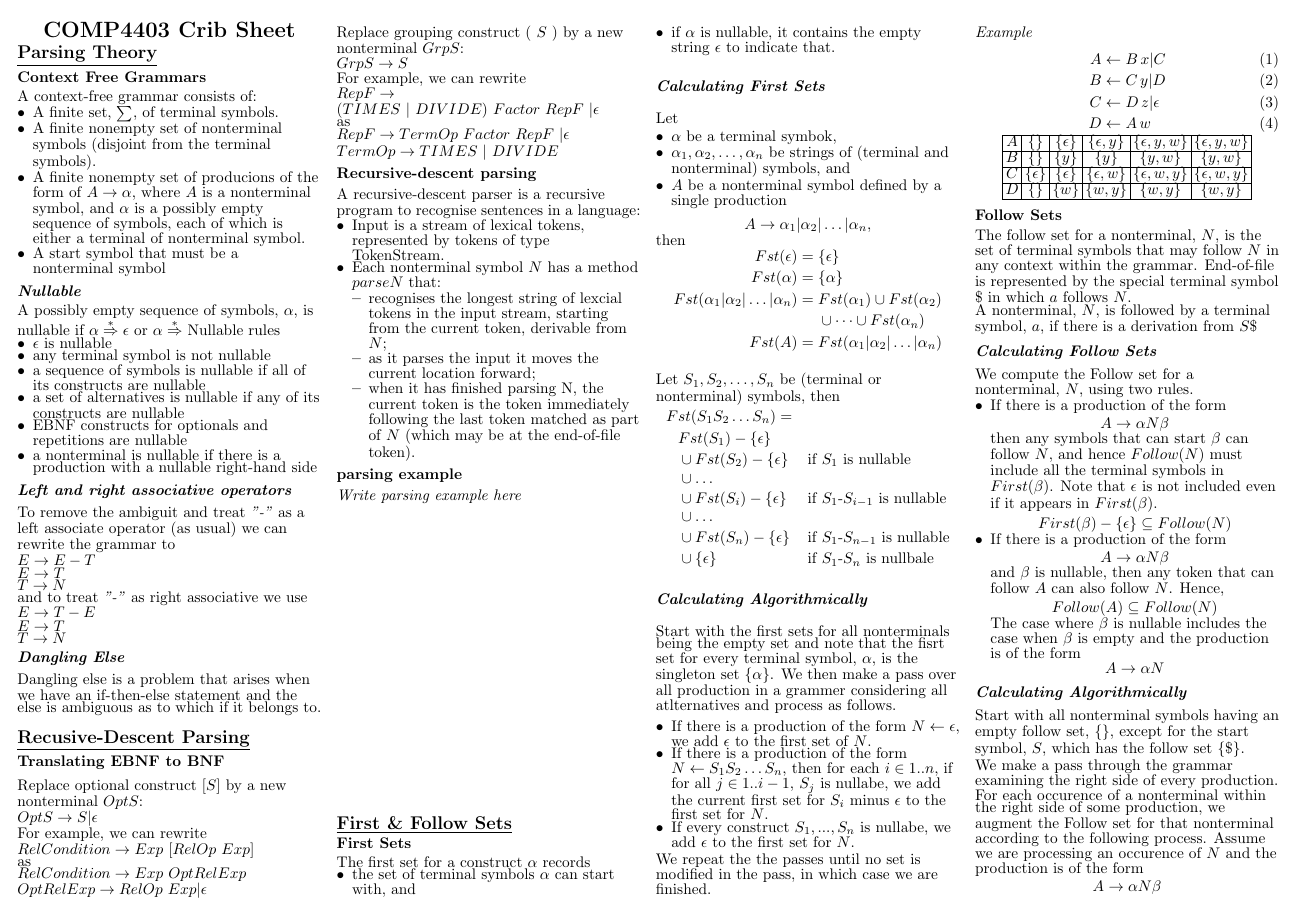
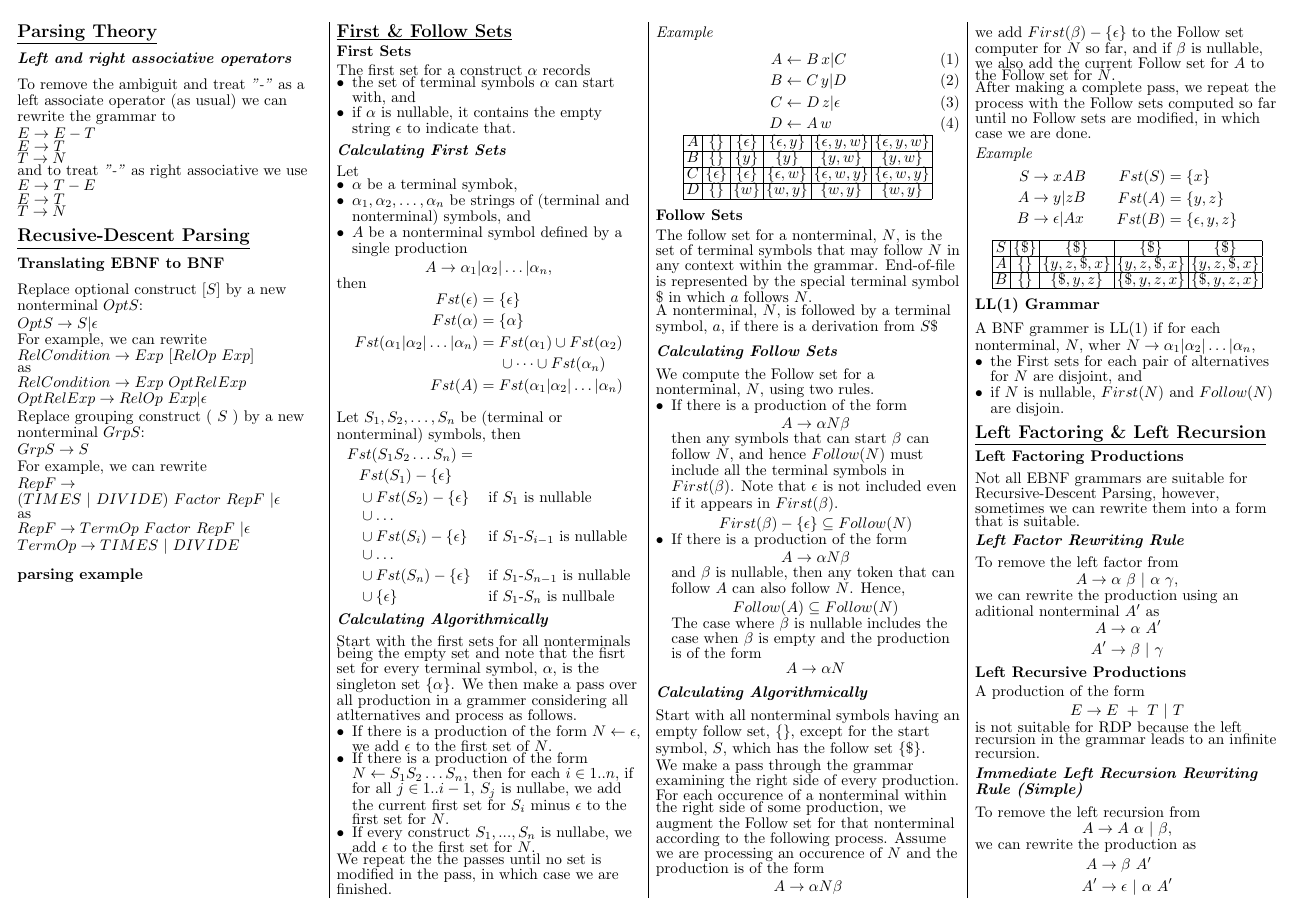
Before and after one commit to tristanduncombe/4403-crib-sheet, a LaTeX document (main.tex, which reads general/Parsing.tex, general/RDP.tex): page 1 of 2. Compiled offline with pdfLaTeX.

Commit message:
Cull & add more room

```diff
--- a/general/Parsing.tex
+++ b/general/Parsing.tex
@@ -1,25 +1,4 @@
 \subsection{Parsing Theory}
-
-\subsubsection{Context Free Grammars}
-A context-free grammar consists of:
-\begin{itemize}
-\item A finite set, $\sum$,  of terminal symbols.
-\item A finite nonempty set of nonterminal symbols (disjoint from the terminal symbols).
-\item A finite nonempty set of producions of the form of $A \rightarrow \alpha$, where $A$ is a nonterminal symbol, and $\alpha$ is a possibly empty sequence of symbols, each of which is either a terminal of nonterminal symbol.
-\item A start symbol that must be a nonterminal symbol
-\end{itemize}
-
-\subsubsubsection{Nullable}
-A possibly empty sequence of symbols, $\alpha$, is nullable if  $\alpha \stackrel{*}{\Rightarrow} \epsilon$ or $\alpha \stackrel{*}{\Rightarrow}$
-Nullable rules
-\begin{itemize}
-        \item $\epsilon$ is nullable
-        \item any terminal symbol is not nullable
-        \item a sequence of symbols is nullable if all of its constructs are nullable
-        \item a set of alternatives is nullable if any of its constructs are nullable
-        \item EBNF constructs for optionals and repetitions are nullable
-        \item a nonterminal is nullable if there is a production with a nullable right-hand side
-\end{itemize}
 
 \subsubsubsection{Left and right associative operators}
 To remove the ambiguit and treat \emph{"-"} as  a left associate operator (as usual) we can rewrite the grammar to
@@ -31,6 +10,3 @@ and to treat \emph{"-"} as right associative we use
 $E \rightarrow T - E$ \\
 $E \rightarrow T$ \\
 $T \rightarrow N$ \\
-
-\subsubsubsection{Dangling Else}
-Dangling else is a problem that arises when we have an if-then-else statement and the else is ambiguous as to which if it belongs to.
--- a/general/RDP.tex
+++ b/general/RDP.tex
@@ -24,18 +24,8 @@ as
 $RepF \rightarrow TermOp \ Factor \ RepF \ | \epsilon$ \\
 $TermOp \rightarrow TIMES \ | \ DIVIDE$
 
-\subsubsection{Recursive-descent parsing}
-A recursive-descent parser is a recursive program to recognise sentences in a language:
-\begin{itemize}
-    \item Input is a stream of lexical tokens, represented by tokens of type TokenStream.
-    \item Each nonterminal symbol $N$ has a method $parseN$ that:
-    \begin{itemize}
-        \item recognises the longest string of lexcial tokens in the input stream, starting from the current token, derivable from $N$;
-        \item as it parses the input it moves the current location forward;
-        \item when it has finished parsing N, the current token is the token immediately following the last token matched as part of $N$ (which may be at the end-of-file token).
-    \end{itemize}
-\end{itemize}
+\subsubsection{parsing example}
+\vspace*{6.5cm}
 
-\subsubsection{parsing example}
-\emph{Write parsing example here}
-\vspace*{7cm}
+\vspace*{0.3cm}
+\newblock
--- a/main.tex
+++ b/main.tex
@@ -105,16 +105,14 @@
 \setlength{\premulticols}{1pt}
 \setlength{\postmulticols}{1pt}
-\setlength{\multicolsep}{1pt}
-\setlength{\columnsep}{2pt}
+\setlength{\multicolsep}{0.5pt}
+\setlength{\columnsep}{0.5pt}
 \setlength{\tabcolsep}{2pt}
 \setlength{\abovedisplayskip}{2pt}
 \setlength{\belowdisplayskip}{0pt}
 \setlength{\topsep}{0pt}
 \setlength{\partopsep}{0pt}
-
-\begin{center}
-     \Large{\textbf{COMP4403 Crib Sheet}} \\
-\end{center}
+\setlength{\baselineskip}{5pt}
+\setlength{\fboxsep}{0.5pt}
 
 \input{./general/Parsing.tex}
 
```
Also changed, not shown: main.tex (2 more changed lines).
